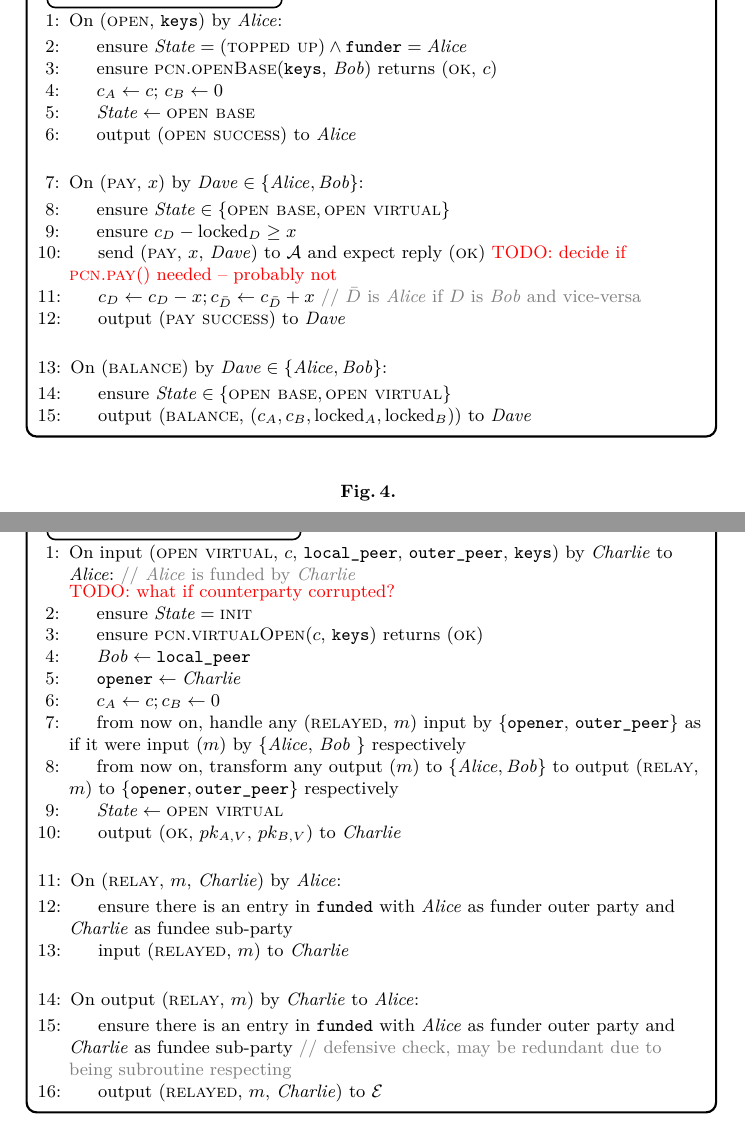
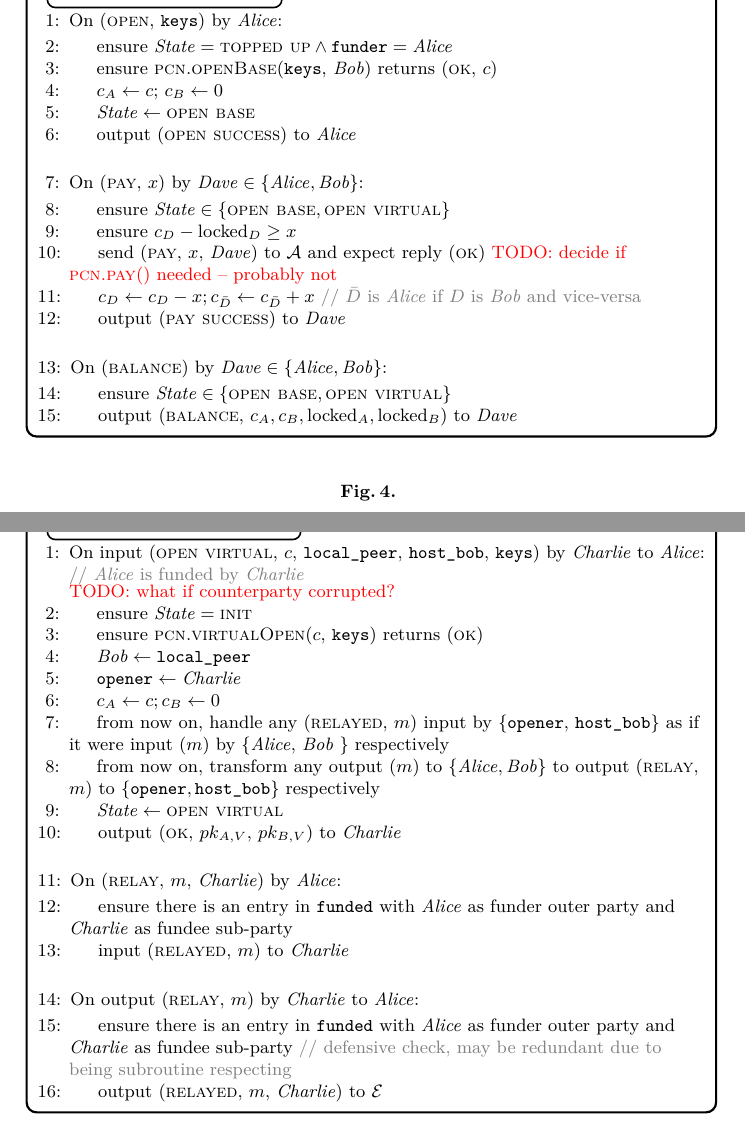
Before and after one commit to OrfeasLitos/virtual-payment-channels, a LaTeX paper (src/virtual-channels.tex, which reads src/functionality.tex): two parts of pages 4 and 7 of 13, joined at a grey line, cut so that both start at the same text. Compiled offline with pdfLaTeX; a LaTeX package or settings file that is missing is left out.

Commit message:
Fix various typos

```diff
--- a/src/functionality.tex
+++ b/src/functionality.tex
@@ -89,8 +89,8 @@ then \fchan relays to the method any input by \alice until the method returns.
       \Indent
         \State ensure $\mathit{State} \in \{\textsc{open base}, \textsc{open
         virtual}\}$
-        \State output (\textsc{balance}, $(c_A, c_B, \mathrm{locked}_A,
-        \mathrm{locked}_B)$) to \dave % TODO: maybe remove locked_{A,B}
+        \State output (\textsc{balance}, $c_A, c_B, \mathrm{locked}_A,
+        \mathrm{locked}_B$) to \dave
       \EndIndent
     \end{algorithmic}
   \end{systembox}
@@ -247,7 +247,7 @@ then \fchan relays to the method any input by \alice until the method returns.
   \begin{systembox}{$\mathcal{F}_{\mathrm{Chan}}$ -- virtual}
     \begin{algorithmic}[1]
       \State On input (\textsc{open virtual}, $c$, \texttt{local\_peer},
-      \texttt{outer\_peer}, \texttt{keys}) by $\charlie$ to \alice:
+      \texttt{host\_bob}, \texttt{keys}) by $\charlie$ to \alice:
       \Comment{\alice is funded by \charlie}
       \label{code:functionality:chan:skeleton:virtual:fund-you}
       \Indent
@@ -260,11 +260,11 @@ then \fchan relays to the method any input by \alice until the method returns.
         \State $\mathtt{opener} \gets \charlie$
         \State $c_A \gets c; c_B \gets 0$
         \State from now on, handle any (\textsc{relayed}, $m$) input by
-        \{\texttt{opener}, \texttt{outer\_peer}\} as if it were input ($m$) by
+        \{\texttt{opener}, \texttt{host\_bob}\} as if it were input ($m$) by
         \{\alice, \bob\} respectively
         \State from now on, transform any output ($m$) to $\{\alice, \bob\}$ to
         output (\textsc{relay}, $m$) to $\{\mathtt{opener},
-        \texttt{outer\_peer}\}$ respectively
+        \texttt{host\_bob}\}$ respectively
         \State $\mathit{State} \gets \textsc{open virtual}$
         \State output (\textsc{ok}, $pk_{A, V}$, $pk_{B, V}$) to \charlie
       \EndIndent
```
Also changed, not shown: src/lightning.tex (+3 -3 lines), src/functionality.tex (8 more changed lines).
